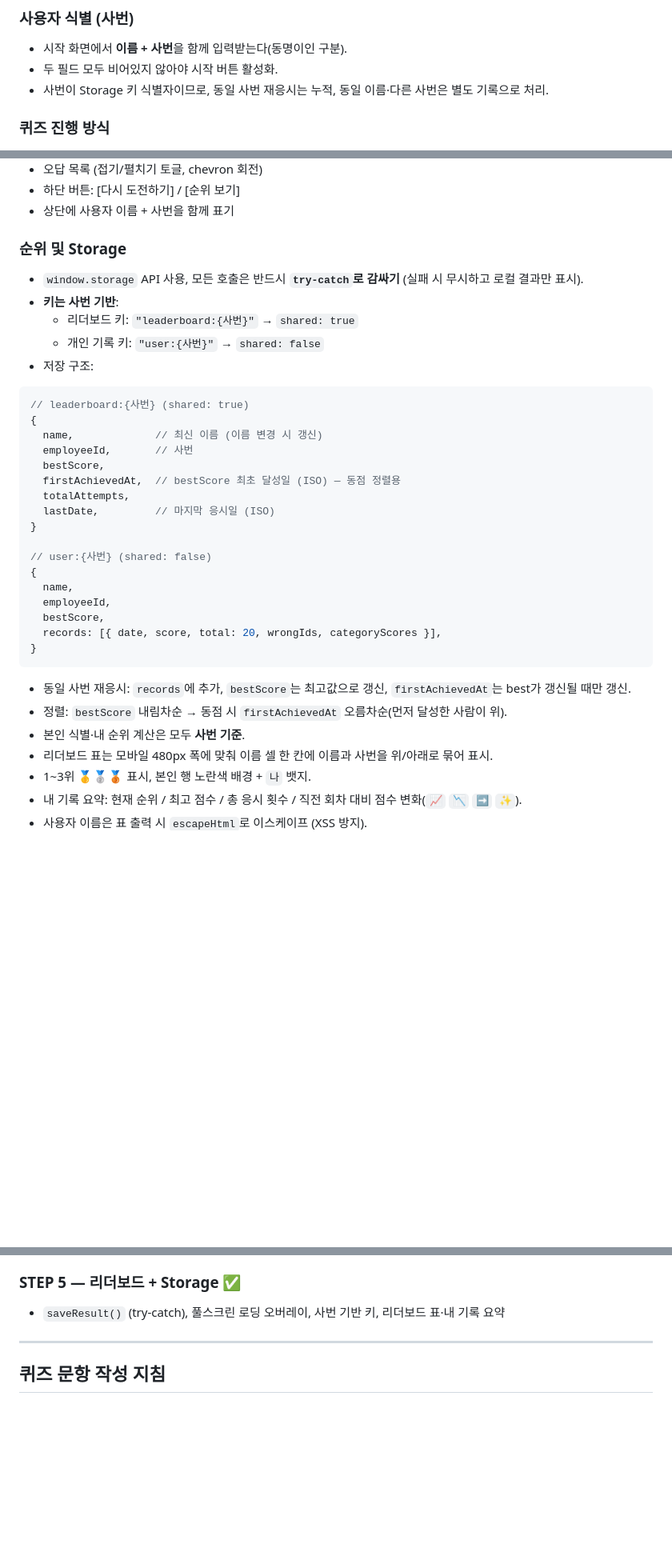
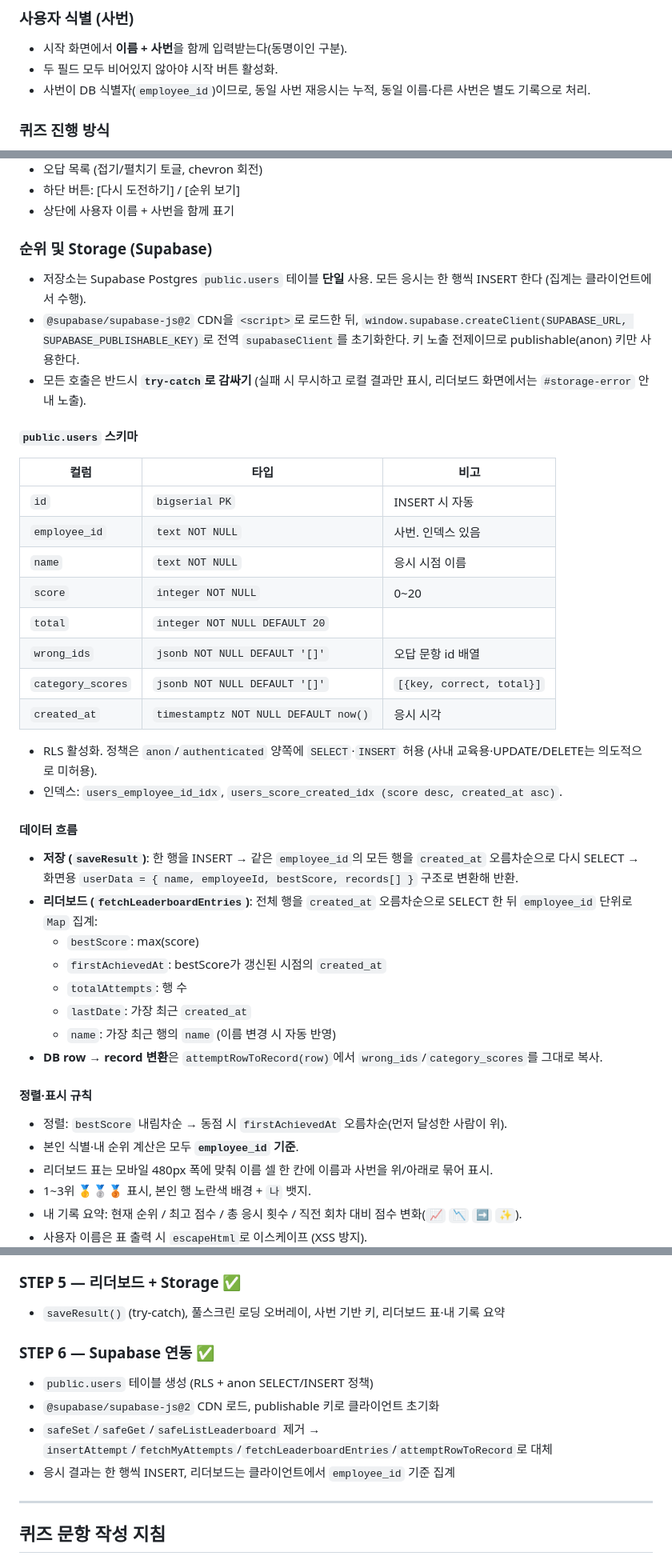
Before and after one commit to dkyun34789-max/labor-quiz-app, a Markdown page: CLAUDE.md, 3 parts joined by grey strips. Shown at 80% size. GitHub-like rendering; blank space fills up the shorter version.

Commit message:
docs: CLAUDE.md를 Supabase 연동 구조로 업데이트
저장소 설명을 window.storage에서 public.users 테이블로 교체하고,
스키마·RLS·데이터 흐름·신규 함수 분리·금지 사항(STEP 6) 반영.

Co-Authored-By: Claude Opus 4.7 (1M context) <noreply@anthropic.com>

````diff
--- a/CLAUDE.md
+++ b/CLAUDE.md
@@ -115,7 +115,7 @@ state는 전역 단일 객체로 관리한다. "다시 도전하기"는 위 초
 ### 사용자 식별 (사번)
 - 시작 화면에서 **이름 + 사번**을 함께 입력받는다(동명이인 구분).
 - 두 필드 모두 비어있지 않아야 시작 버튼 활성화.
-- 사번이 Storage 키 식별자이므로, 동일 사번 재응시는 누적, 동일 이름·다른 사번은 별도 기록으로 처리.
+- 사번이 DB 식별자(`employee_id`)이므로, 동일 사번 재응시는 누적, 동일 이름·다른 사번은 별도 기록으로 처리.
 
 ### 퀴즈 진행 방식
 - 카테고리 선택 없이 **4개 카테고리 전체 20문항을 연속으로** 진행
@@ -147,34 +147,39 @@ state는 전역 단일 객체로 관리한다. "다시 도전하기"는 위 초
 - 하단 버튼: [다시 도전하기] / [순위 보기]
 - 상단에 사용자 이름 + 사번을 함께 표기
 
-### 순위 및 Storage
-- `window.storage` API 사용, 모든 호출은 반드시 **`try-catch`로 감싸기** (실패 시 무시하고 로컬 결과만 표시).
-- **키는 사번 기반**:
-  - 리더보드 키: `"leaderboard:{사번}"` → `shared: true`
-  - 개인 기록 키: `"user:{사번}"` → `shared: false`
-- 저장 구조:
-```javascript
-// leaderboard:{사번} (shared: true)
-{
-  name,             // 최신 이름 (이름 변경 시 갱신)
-  employeeId,       // 사번
-  bestScore,
-  firstAchievedAt,  // bestScore 최초 달성일 (ISO) — 동점 정렬용
-  totalAttempts,
-  lastDate,         // 마지막 응시일 (ISO)
-}
+### 순위 및 Storage (Supabase)
+- 저장소는 Supabase Postgres `public.users` 테이블 **단일** 사용. 모든 응시는 한 행씩 INSERT 한다 (집계는 클라이언트에서 수행).
+- `@supabase/supabase-js@2` CDN을 `<script>`로 로드한 뒤, `window.supabase.createClient(SUPABASE_URL, SUPABASE_PUBLISHABLE_KEY)`로 전역 `supabaseClient`를 초기화한다. 키 노출 전제이므로 publishable(anon) 키만 사용한다.
+- 모든 호출은 반드시 **`try-catch`로 감싸기** (실패 시 무시하고 로컬 결과만 표시, 리더보드 화면에서는 `#storage-error` 안내 노출).
 
-// user:{사번} (shared: false)
-{
-  name,
-  employeeId,
-  bestScore,
-  records: [{ date, score, total: 20, wrongIds, categoryScores }],
-}
-```
-- 동일 사번 재응시: `records`에 추가, `bestScore`는 최고값으로 갱신, `firstAchievedAt`는 best가 갱신될 때만 갱신.
+#### `public.users` 스키마
+| 컬럼 | 타입 | 비고 |
+|---|---|---|
+| `id` | `bigserial PK` | INSERT 시 자동 |
+| `employee_id` | `text NOT NULL` | 사번. 인덱스 있음 |
+| `name` | `text NOT NULL` | 응시 시점 이름 |
+| `score` | `integer NOT NULL` | 0~20 |
+| `total` | `integer NOT NULL DEFAULT 20` | |
+| `wrong_ids` | `jsonb NOT NULL DEFAULT '[]'` | 오답 문항 id 배열 |
+| `category_scores` | `jsonb NOT NULL DEFAULT '[]'` | `[{key, correct, total}]` |
+| `created_at` | `timestamptz NOT NULL DEFAULT now()` | 응시 시각 |
+
+- RLS 활성화. 정책은 `anon`/`authenticated` 양쪽에 `SELECT`·`INSERT` 허용 (사내 교육용·UPDATE/DELETE는 의도적으로 미허용).
+- 인덱스: `users_employee_id_idx`, `users_score_created_idx (score desc, created_at asc)`.
+
+#### 데이터 흐름
+- **저장 (`saveResult`)**: 한 행을 INSERT → 같은 `employee_id`의 모든 행을 `created_at` 오름차순으로 다시 SELECT → 화면용 `userData = { name, employeeId, bestScore, records[] }` 구조로 변환해 반환.
+- **리더보드 (`fetchLeaderboardEntries`)**: 전체 행을 `created_at` 오름차순으로 SELECT 한 뒤 `employee_id` 단위로 `Map` 집계:
+  - `bestScore`: max(score)
+  - `firstAchievedAt`: bestScore가 갱신된 시점의 `created_at`
+  - `totalAttempts`: 행 수
+  - `lastDate`: 가장 최근 `created_at`
+  - `name`: 가장 최근 행의 `name` (이름 변경 시 자동 반영)
+- **DB row → record 변환**은 `attemptRowToRecord(row)`에서 `wrong_ids`/`category_scores`를 그대로 복사.
+
+#### 정렬·표시 규칙
 - 정렬: `bestScore` 내림차순 → 동점 시 `firstAchievedAt` 오름차순(먼저 달성한 사람이 위).
-- 본인 식별·내 순위 계산은 모두 **사번 기준**.
+- 본인 식별·내 순위 계산은 모두 **`employee_id` 기준**.
 - 리더보드 표는 모바일 480px 폭에 맞춰 이름 셀 한 칸에 이름과 사번을 위/아래로 묶어 표시.
 - 1~3위 🥇🥈🥉 표시, 본인 행 노란색 배경 + `나` 뱃지.
 - 내 기록 요약: 현재 순위 / 최고 점수 / 총 응시 횟수 / 직전 회차 대비 점수 변화(`📈` `📉` `➡️` `✨`).
@@ -228,6 +235,12 @@ state는 전역 단일 객체로 관리한다. "다시 도전하기"는 위 초
 
 ### STEP 5 — 리더보드 + Storage ✅
 - `saveResult()` (try-catch), 풀스크린 로딩 오버레이, 사번 기반 키, 리더보드 표·내 기록 요약
+
+### STEP 6 — Supabase 연동 ✅
+- `public.users` 테이블 생성 (RLS + anon SELECT/INSERT 정책)
+- `@supabase/supabase-js@2` CDN 로드, publishable 키로 클라이언트 초기화
+- `safeSet`/`safeGet`/`safeListLeaderboard` 제거 → `insertAttempt`/`fetchMyAttempts`/`fetchLeaderboardEntries`/`attemptRowToRecord`로 대체
+- 응시 결과는 한 행씩 INSERT, 리더보드는 클라이언트에서 `employee_id` 기준 집계
 
 ---
 
````
Also changed, not shown: other parts of CLAUDE.md (+7 -5 lines).
